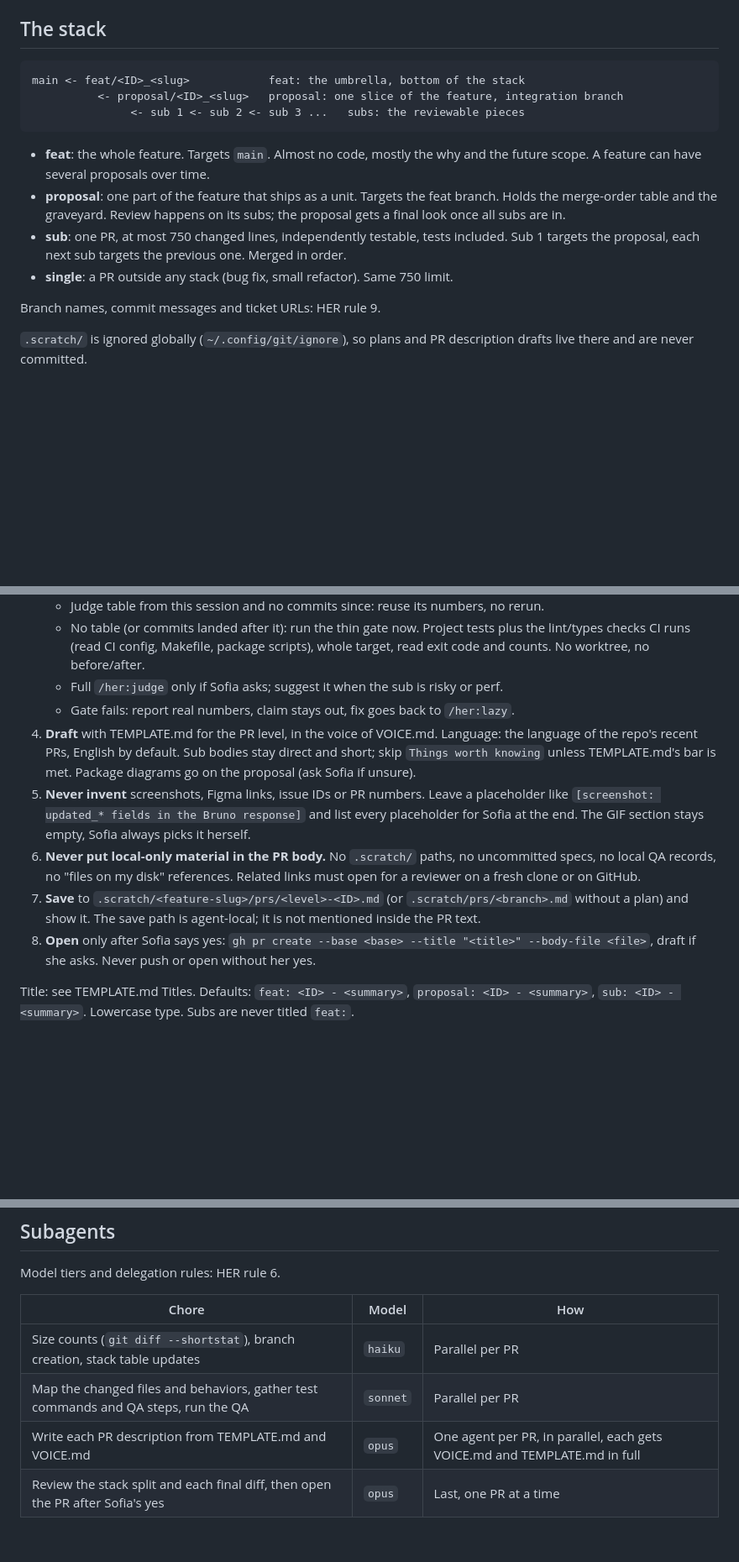
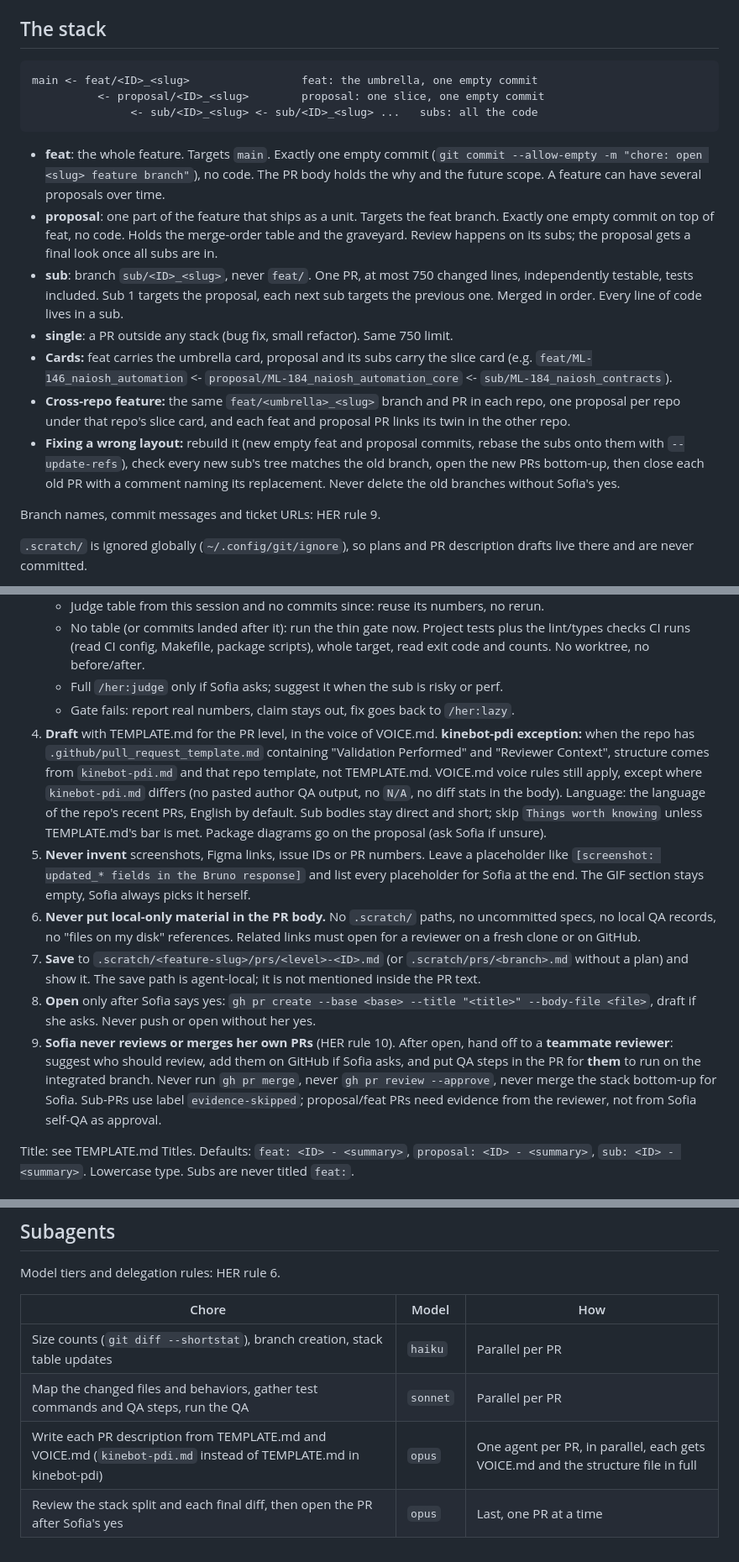
Before and after one commit to sofiawl/HER, a Markdown page: skills/to-pr/SKILL.md, 3 parts joined by grey strips. Shown at 84% size. Rendered like a GitHub page; blank space fills up the shorter version.

Commit message:
docs: add kinebot-pdi PR body rules to to-pr skill
Co-authored-by: Cursor <cursoragent@cursor.com>

````diff
--- a/skills/to-pr/SKILL.md
+++ b/skills/to-pr/SKILL.md
@@ -15,15 +15,18 @@ Pick the job from the argument. No argument: a plan or idea in the conversation
 ## The stack
 
 ```
-main <- feat/<ID>_<slug>            feat: the umbrella, bottom of the stack
-          <- proposal/<ID>_<slug>   proposal: one slice of the feature, integration branch
-               <- sub 1 <- sub 2 <- sub 3 ...   subs: the reviewable pieces
+main <- feat/<ID>_<slug>                 feat: the umbrella, one empty commit
+          <- proposal/<ID>_<slug>        proposal: one slice, one empty commit
+               <- sub/<ID>_<slug> <- sub/<ID>_<slug> ...   subs: all the code
 ```
 
-- **feat**: the whole feature. Targets `main`. Almost no code, mostly the why and the future scope. A feature can have several proposals over time.
-- **proposal**: one part of the feature that ships as a unit. Targets the feat branch. Holds the merge-order table and the graveyard. Review happens on its subs; the proposal gets a final look once all subs are in.
-- **sub**: one PR, at most 750 changed lines, independently testable, tests included. Sub 1 targets the proposal, each next sub targets the previous one. Merged in order.
+- **feat**: the whole feature. Targets `main`. Exactly one empty commit (`git commit --allow-empty -m "chore: open <slug> feature branch"`), no code. The PR body holds the why and the future scope. A feature can have several proposals over time.
+- **proposal**: one part of the feature that ships as a unit. Targets the feat branch. Exactly one empty commit on top of feat, no code. Holds the merge-order table and the graveyard. Review happens on its subs; the proposal gets a final look once all subs are in.
+- **sub**: branch `sub/<ID>_<slug>`, never `feat/`. One PR, at most 750 changed lines, independently testable, tests included. Sub 1 targets the proposal, each next sub targets the previous one. Merged in order. Every line of code lives in a sub.
 - **single**: a PR outside any stack (bug fix, small refactor). Same 750 limit.
+- **Cards:** feat carries the umbrella card, proposal and its subs carry the slice card (e.g. `feat/ML-146_naiosh_automation` <- `proposal/ML-184_naiosh_automation_core` <- `sub/ML-184_naiosh_contracts`).
+- **Cross-repo feature:** the same `feat/<umbrella>_<slug>` branch and PR in each repo, one proposal per repo under that repo's slice card, and each feat and proposal PR links its twin in the other repo.
+- **Fixing a wrong layout:** rebuild it (new empty feat and proposal commits, rebase the subs onto them with `--update-refs`), check every new sub's tree matches the old branch, open the new PRs bottom-up, then close each old PR with a comment naming its replacement. Never delete the old branches without Sofia's yes.
 
 Branch names, commit messages and ticket URLs: HER rule 9.
 
@@ -52,11 +55,12 @@ Branch names, commit messages and ticket URLs: HER rule 9.
    - No table (or commits landed after it): run the thin gate now. Project tests plus the lint/types checks CI runs (read CI config, Makefile, package scripts), whole target, read exit code and counts. No worktree, no before/after.
    - Full `/her:judge` only if Sofia asks; suggest it when the sub is risky or perf.
    - Gate fails: report real numbers, claim stays out, fix goes back to `/her:lazy`.
-4. **Draft** with TEMPLATE.md for the PR level, in the voice of VOICE.md. Language: the language of the repo's recent PRs, English by default. Sub bodies stay direct and short; skip `Things worth knowing` unless TEMPLATE.md's bar is met. Package diagrams go on the proposal (ask Sofia if unsure).
+4. **Draft** with TEMPLATE.md for the PR level, in the voice of VOICE.md. **kinebot-pdi exception:** when the repo has `.github/pull_request_template.md` containing "Validation Performed" and "Reviewer Context", structure comes from `kinebot-pdi.md` and that repo template, not TEMPLATE.md. VOICE.md voice rules still apply, except where `kinebot-pdi.md` differs (no pasted author QA output, no `N/A`, no diff stats in the body). Language: the language of the repo's recent PRs, English by default. Sub bodies stay direct and short; skip `Things worth knowing` unless TEMPLATE.md's bar is met. Package diagrams go on the proposal (ask Sofia if unsure).
 5. **Never invent** screenshots, Figma links, issue IDs or PR numbers. Leave a placeholder like `[screenshot: updated_* fields in the Bruno response]` and list every placeholder for Sofia at the end. The GIF section stays empty, Sofia always picks it herself.
 6. **Never put local-only material in the PR body.** No `.scratch/` paths, no uncommitted specs, no local QA records, no "files on my disk" references. Related links must open for a reviewer on a fresh clone or on GitHub.
 7. **Save** to `.scratch/<feature-slug>/prs/<level>-<ID>.md` (or `.scratch/prs/<branch>.md` without a plan) and show it. The save path is agent-local; it is not mentioned inside the PR text.
 8. **Open** only after Sofia says yes: `gh pr create --base <base> --title "<title>" --body-file <file>`, draft if she asks. Never push or open without her yes.
+9. **Sofia never reviews or merges her own PRs** (HER rule 10). After open, hand off to a **teammate reviewer**: suggest who should review, add them on GitHub if Sofia asks, and put QA steps in the PR for **them** to run on the integrated branch. Never run `gh pr merge`, never `gh pr review --approve`, never merge the stack bottom-up for Sofia. Sub-PRs use label `evidence-skipped`; proposal/feat PRs need evidence from the reviewer, not from Sofia self-QA as approval.
 
 Title: see TEMPLATE.md Titles. Defaults: `feat: <ID> - <summary>`, `proposal: <ID> - <summary>`, `sub: <ID> - <summary>`. Lowercase type. Subs are never titled `feat:`.
 
@@ -82,5 +86,5 @@ Model tiers and delegation rules: HER rule 6.
 |---|---|---|
 | Size counts (`git diff --shortstat`), branch creation, stack table updates | `haiku` | Parallel per PR |
 | Map the changed files and behaviors, gather test commands and QA steps, run the QA | `sonnet` | Parallel per PR |
-| Write each PR description from TEMPLATE.md and VOICE.md | `opus` | One agent per PR, in parallel, each gets VOICE.md and TEMPLATE.md in full |
+| Write each PR description from TEMPLATE.md and VOICE.md (`kinebot-pdi.md` instead of TEMPLATE.md in kinebot-pdi) | `opus` | One agent per PR, in parallel, each gets VOICE.md and the structure file in full |
 | Review the stack split and each final diff, then open the PR after Sofia's yes | `opus` | Last, one PR at a time |
````
Also changed, not shown: skills/to-pr/kinebot-pdi.md (added, +104 -0 lines).
